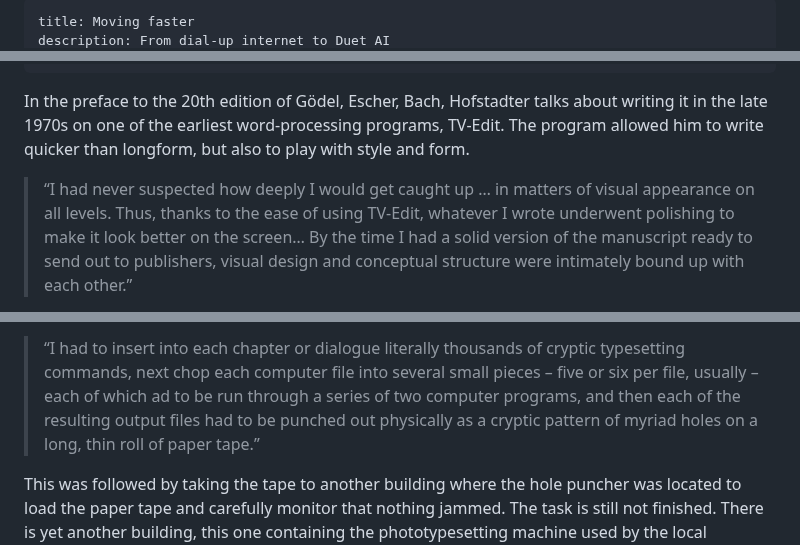
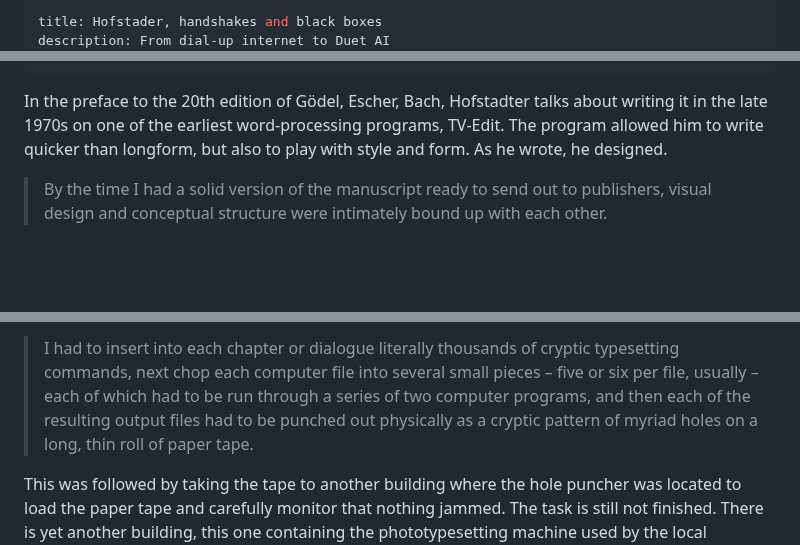
Before and after one commit to soniaturcotte/soniaturcotte.com, a Markdown page: writing/moving-faster.md, 3 parts joined by grey strips. GitHub-like rendering; blank space fills up the shorter version.

Commit message:
edits and publish

```diff
--- a/writing/moving-faster.md
+++ b/writing/moving-faster.md
@@ -1,3 +1,3 @@
 ---
-title: Moving faster
+title: Hofstader, handshakes and black boxes
 description: From dial-up internet to Duet AI
@@ -7,7 +7,7 @@ tags:
   - AI
 ---
 
-In the preface to the 20th edition of Gödel, Escher, Bach, Hofstadter talks about writing it in the late 1970s on one of the earliest word-processing programs, TV-Edit. The program allowed him to write quicker than longform, but also to play with style and form.
+In the preface to the 20th edition of Gödel, Escher, Bach, Hofstadter talks about writing it in the late 1970s on one of the earliest word-processing programs, TV-Edit. The program allowed him to write quicker than longform, but also to play with style and form. As he wrote, he designed.
 
-> “I had never suspected how deeply I would get caught up … in matters of visual appearance on all levels. Thus, thanks to the ease of using TV-Edit, whatever I wrote underwent polishing to make it look better on the screen… By the time I had a solid version of the manuscript ready to send out to publishers, visual design and conceptual structure were intimately bound up with each other.”
+> By the time I had a solid version of the manuscript ready to send out to publishers, visual design and conceptual structure were intimately bound up with each other.
 
@@ -15,5 +15,5 @@ In a wild turn of events, his publisher was willing to let him typeset the entir
 
-> “I had to insert into each chapter or dialogue literally thousands of cryptic typesetting commands, next chop each computer file into several small pieces – five or six per file, usually – each of which ad to be run through a series of two computer programs, and then each of the resulting output files had to be punched out physically as a cryptic pattern of myriad holes on a long, thin roll of paper tape.”
+> I had to insert into each chapter or dialogue literally thousands of cryptic typesetting commands, next chop each computer file into several small pieces – five or six per file, usually – each of which had to be run through a series of two computer programs, and then each of the resulting output files had to be punched out physically as a cryptic pattern of myriad holes on a long, thin roll of paper tape.
 
 This was followed by taking the tape to another building where the hole puncher was located to load the paper tape and carefully monitor that nothing jammed. The task is still not finished. There is yet another building, this one containing the phototypesetting machine used by the local newspaper, and another lengthy process of darkrooms, chemical baths, and clotheslines.
 
```
Also changed, not shown: other parts of writing/moving-faster.md (+5 -5 lines).
